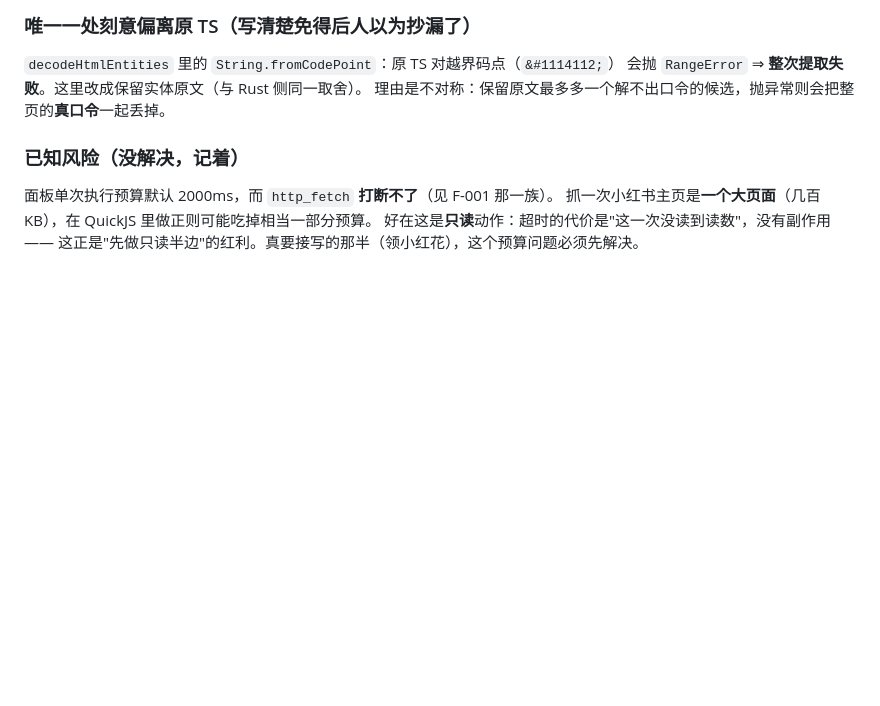
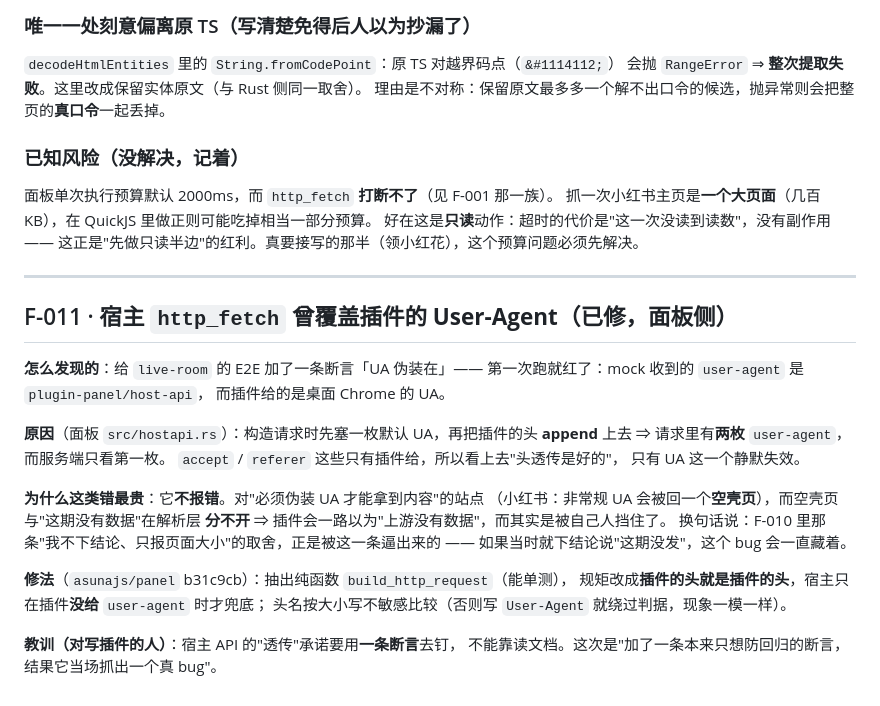
Before and after one commit to asunajs/mcloud-plugin, a Markdown page: docs/findings.md, the part around the change. Rendered like a GitHub page; blank space fills up the shorter version.

Commit message:
findings F-011：宿主 http_fetch 曾覆盖插件的 User-Agent（E2E 的一条断言当场抓出来的）
不是插件的问题：面板构造请求时先塞一枚默认 UA、再把插件的头 append 上去
⇒ 两枚 user-agent，而服务端只看第一枚。

危险的地方在于它**不报错**：对"必须伪装 UA 才能拿到内容"的站点（小红书会回空壳页），
而空壳页与"这期没数据"在解析层分不开 ⇒ 插件会一直以为上游没有数据。
F-010 里那条"不下结论、只报页面大小"的取舍，正是被这一条逼出来的。

已修（asunajs/panel b31c9cb）：插件的头就是插件的头，宿主只在插件没给时兜底。

```diff
--- a/docs/findings.md
+++ b/docs/findings.md
@@ -436,3 +436,29 @@ Go 参考实现按 `pos = headEnd` 推进会多解出一条）。
 抓一次小红书主页是**一个大页面**（几百 KB），在 QuickJS 里做正则可能吃掉相当一部分预算。
 好在这是**只读**动作：超时的代价是"这一次没读到读数"，没有副作用 ——
 这正是"先做只读半边"的红利。真要接写的那半（领小红花），这个预算问题必须先解决。
+
+---
+
+## F-011 · 宿主 `http_fetch` 曾**覆盖插件的 User-Agent**（已修，面板侧）
+
+**怎么发现的**：给 `live-room` 的 E2E 加了一条断言「UA 伪装在」——
+第一次跑就红了：mock 收到的 `user-agent` 是 `plugin-panel/host-api`，
+而插件给的是桌面 Chrome 的 UA。
+
+**原因**（面板 `src/hostapi.rs`）：构造请求时先塞一枚默认 UA，再把插件的头
+**append** 上去 ⇒ 请求里有**两枚** `user-agent`，而服务端只看第一枚。
+`accept` / `referer` 这些只有插件给，所以看上去"头透传是好的"，
+只有 UA 这一个静默失效。
+
+**为什么这类错最贵**：它**不报错**。对"必须伪装 UA 才能拿到内容"的站点
+（小红书：非常规 UA 会被回一个**空壳页**），而空壳页与"这期没有数据"在解析层
+**分不开** ⇒ 插件会一路以为"上游没有数据"，而其实是被自己人挡住了。
+换句话说：F-010 里那条"我不下结论、只报页面大小"的取舍，正是被这一条逼出来的
+—— 如果当时就下结论说"这期没发"，这个 bug 会一直藏着。
+
+**修法**（`asunajs/panel` b31c9cb）：抽出纯函数 `build_http_request`（能单测），
+规矩改成**插件的头就是插件的头**，宿主只在插件**没给** `user-agent` 时才兜底；
+头名按大小写不敏感比较（否则写 `User-Agent` 就绕过判据，现象一模一样）。
+
+**教训（对写插件的人）**：宿主 API 的"透传"承诺要用**一条断言**去钉，
+不能靠读文档。这次是"加了一条本来只想防回归的断言，结果它当场抓出一个真 bug"。
```
